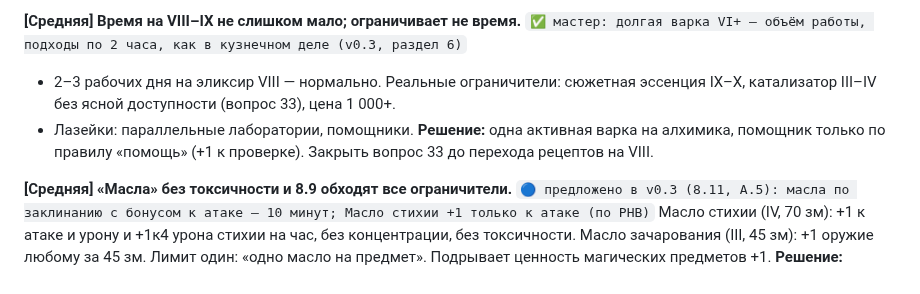
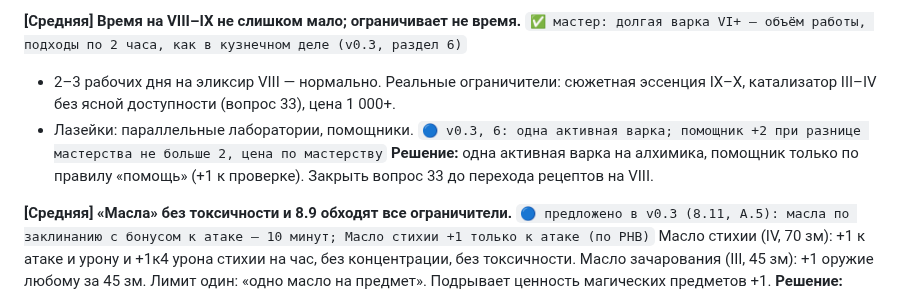
Before and after one commit to harana3737-dot/Alcemy, a Markdown page: crash-test-v0.2.md, the part around the change. Drawn GitHub-style.

```diff
--- a/crash-test-v0.2.md
+++ b/crash-test-v0.2.md
@@ -125,7 +125,7 @@
 
 **[Средняя] Время на VIII–IX не слишком мало; ограничивает не время.** `✅ мастер: долгая варка VI+ — объём работы, подходы по 2 часа, как в кузнечном деле (v0.3, раздел 6)`
 - 2–3 рабочих дня на эликсир VIII — нормально. Реальные ограничители: сюжетная эссенция IX–X, катализатор III–IV без ясной доступности (вопрос 33), цена 1 000+.
-- Лазейки: параллельные лаборатории, помощники. **Решение:** одна активная варка на алхимика, помощник только по правилу «помощь» (+1 к проверке). Закрыть вопрос 33 до перехода рецептов на VIII.
+- Лазейки: параллельные лаборатории, помощники. `🔵 v0.3, 6: одна активная варка; помощник +2 при разнице мастерства не больше 2, цена по мастерству` **Решение:** одна активная варка на алхимика, помощник только по правилу «помощь» (+1 к проверке). Закрыть вопрос 33 до перехода рецептов на VIII.
 
 **[Средняя] «Масла» без токсичности и 8.9 обходят все ограничители.** `🔵 предложено в v0.3 (8.11, А.5): масла по заклинанию с бонусом к атаке — 10 минут; Масло стихии +1 только к атаке (по PHB)` Масло стихии (IV, 70 зм): +1 к атаке и урону и +1к4 урона стихии на час, без концентрации, без токсичности. Масло зачарования (III, 45 зм): +1 оружие любому за 45 зм. Лимит один: «одно масло на предмет». Подрывает ценность магических предметов +1. **Решение:** токсичность 1 для масел с бонусом к атаке и урону; или масла только на 10 минут / 1 бой.
 
```
Also changed, not shown: Алхимия Талиса — правила v0.3 (черновик на утверждение).md (+17 -0 lines).
